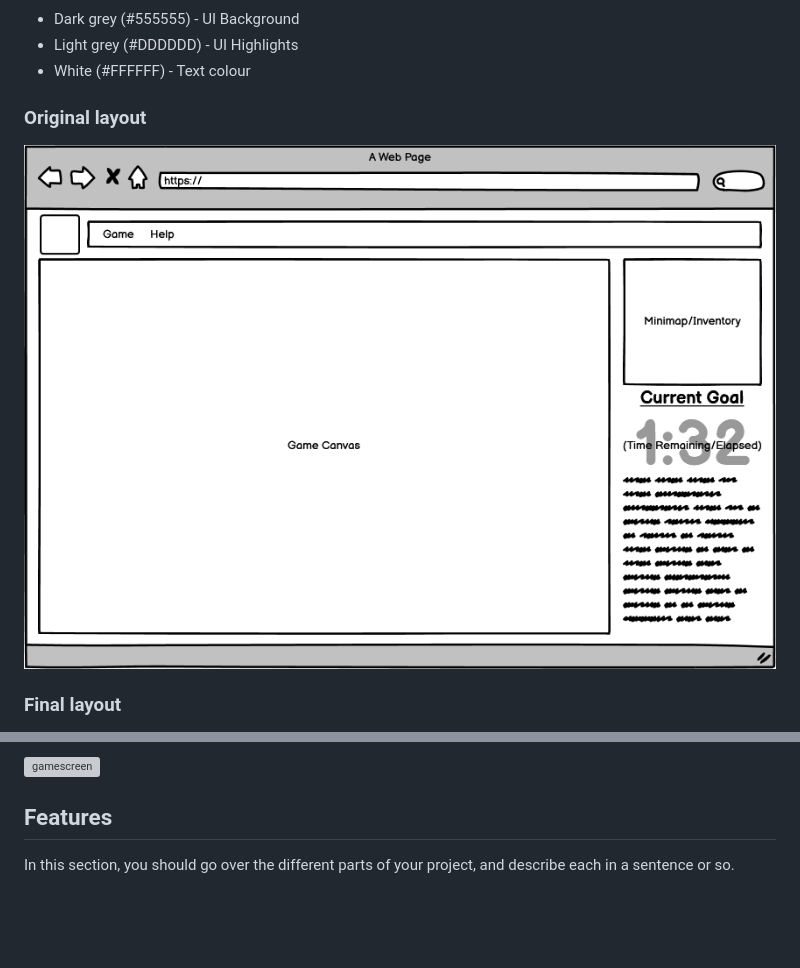
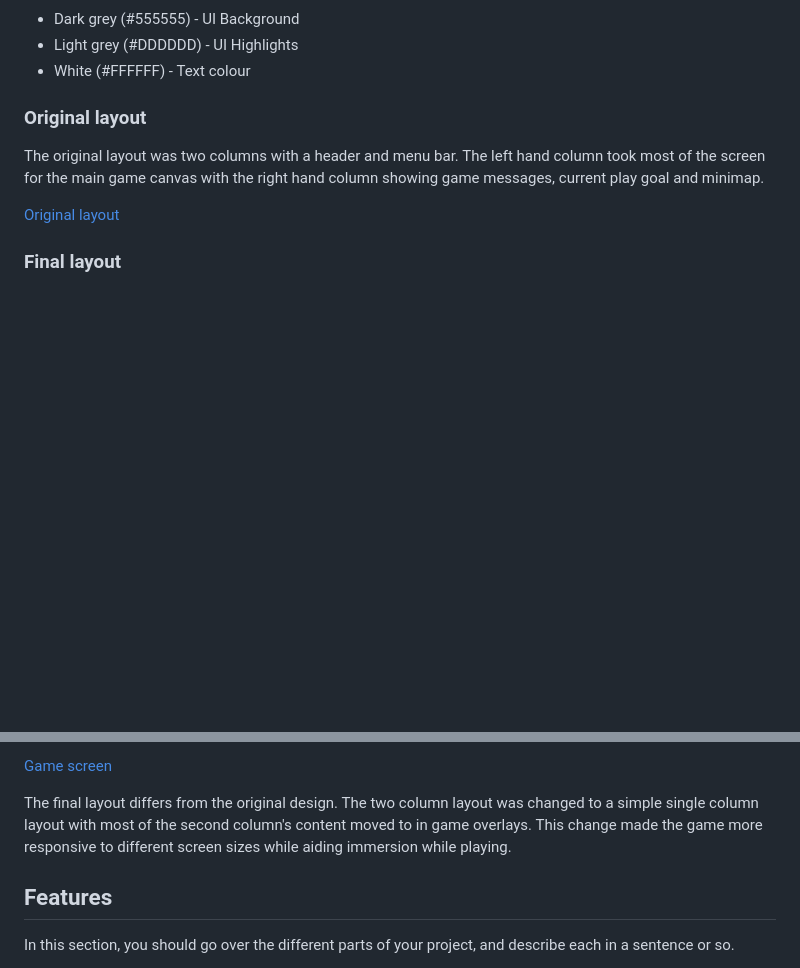
Before and after one commit to seanyoung247/Amaze.me, a Markdown page: README.md, 2 parts joined by grey strips. GitHub-like rendering; blank space fills up the shorter version; grey boxes are pictures that could not be loaded.

Commit message:
Fixed images in README.md UX

```diff
--- a/README.md
+++ b/README.md
@@ -49,7 +49,9 @@ A simple monochromatic colour scheme was chosen for the site UI. This was chosen
 
 ### Original layout
 
-![game-screen - old](assets/wireframes/game-screen-old.png)
+The original layout was two columns with a header and menu bar. The left hand column took most of the screen for the main game canvas with the right hand column showing game messages, current play goal and minimap.
+
+[Original layout](assets/wireframes/gamescreen-old.png)
 
 ### Final layout
 
@@ -57,5 +59,7 @@ A simple monochromatic colour scheme was chosen for the site UI. This was chosen
 
-![gamescreen](C:\Users\seany\OneDrive\Documents\GitHub\Second-milestone-project\assets\wireframes\gamescreen.png)
+[Game screen](assets/wireframes/gamescreen.png)
+
+The final layout differs from the original design. The two column layout was changed to a simple single column layout with most of the second column's content moved to in game overlays. This change made the game more responsive to different screen sizes while aiding immersion while playing.
 
 ###
 
```
Also changed, not shown: other parts of README.md (+1 -1 lines), assets/wireframes/Help old.png (deleted), assets/wireframes/Settings old.png (deleted), assets/wireframes/gamescreen-old.png (renamed from assets/wireframes/game-screen-old.png).
